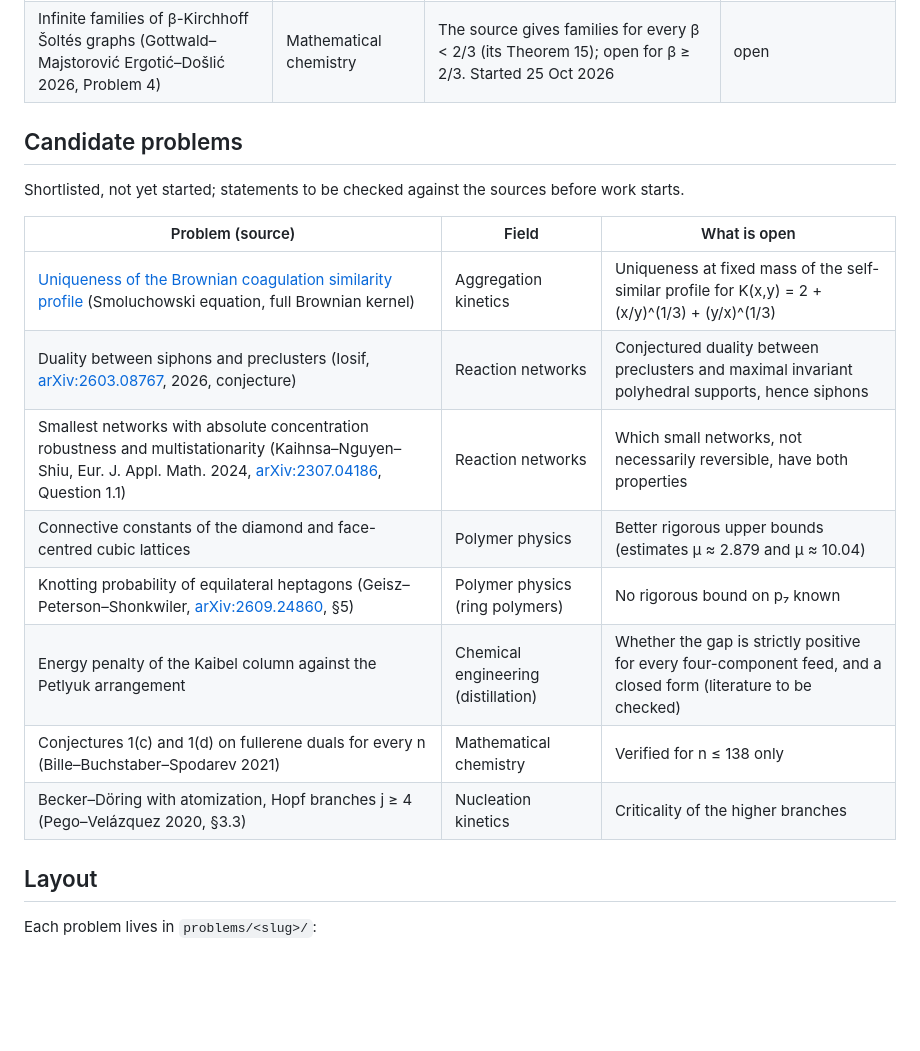
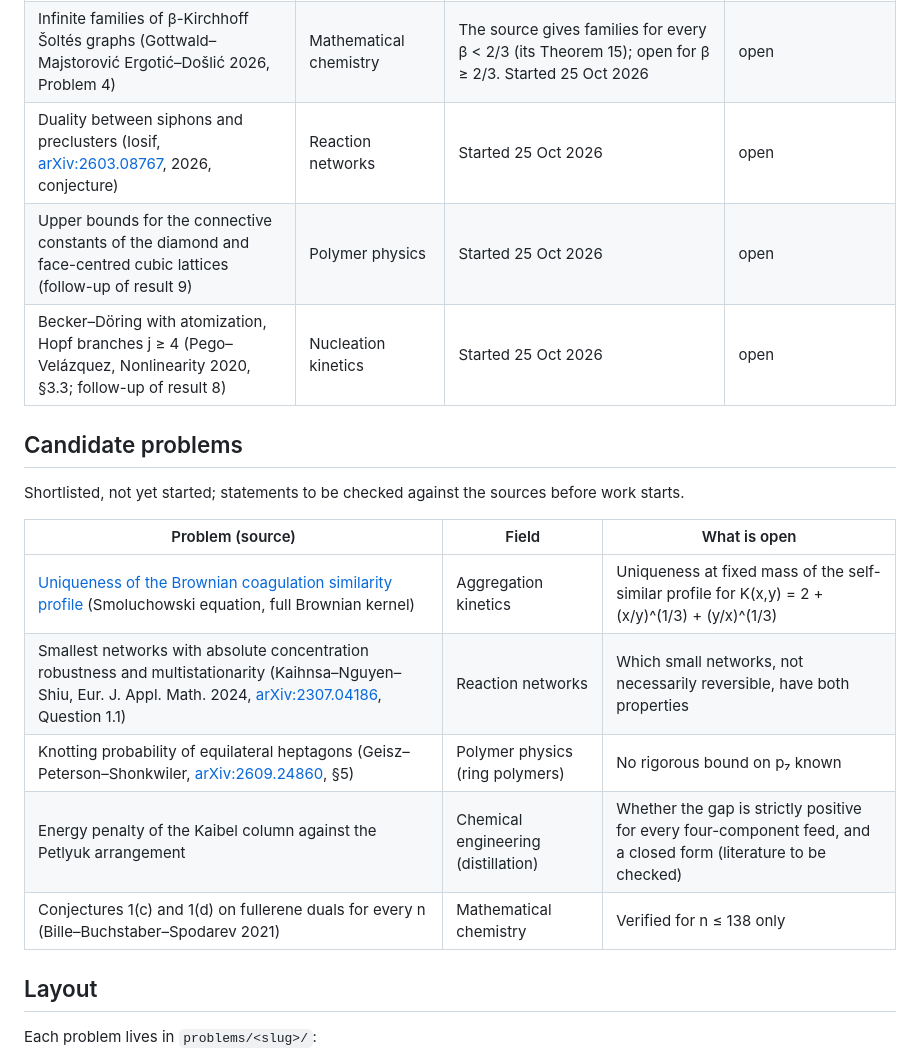
Before and after one commit to basedpolymer/chemistry-open-problems, a Markdown page: README.md, the part around the change. Rendered like a GitHub page; blank space fills up the shorter version.

Commit message:
README: three problems started (diamond/fcc connective constants, siphon-precluster duality, Becker-Doring branches j >= 4)
Co-Authored-By: Claude Opus 5.5 <noreply@anthropic.com>

```diff
--- a/README.md
+++ b/README.md
@@ -47,6 +47,9 @@ manuscript, and scripts that re-check every computational claim.
 | [Kirchhoff analogue of Šoltés's problem](problems/kirchhoff-soltes-problem/) (Gottwald–Majstorović Ergotić–Došlić, Appl. Math. Comput. 2026, Problem 3) | Mathematical chemistry | C₅ still the only solution: exhaustive for n ≤ 11 and for vertex-transitive graphs with n ≤ 39; several classes excluded | [partial result (preliminary)](problems/kirchhoff-soltes-problem/paper.pdf), 24 Oct 2026; not yet verified |
 | [Spectral conjecture on fullerene duals](problems/fullerene-dual-cospectral/) (Bille–Buchstaber–Spodarev, J. Math. Chem. 2021) | Mathematical chemistry | arXiv-v1 Conjecture 1(a) false (already corrected by the authors); published 1(b) proved for two residue classes mod 24; 1(c), 1(d) verified for n ≤ 138 | [partial result (preliminary)](problems/fullerene-dual-cospectral/result.md), 24 Oct 2026; not yet verified |
 | Infinite families of β-Kirchhoff Šoltés graphs (Gottwald–Majstorović Ergotić–Došlić 2026, Problem 4) | Mathematical chemistry | The source gives families for every β < 2/3 (its Theorem 15); open for β ≥ 2/3. Started 25 Oct 2026 | open |
+| Duality between siphons and preclusters (Iosif, [arXiv:2603.08767](https://arxiv.org/abs/2603.08767), 2026, conjecture) | Reaction networks | Started 25 Oct 2026 | open |
+| Upper bounds for the connective constants of the diamond and face-centred cubic lattices (follow-up of result 9) | Polymer physics | Started 25 Oct 2026 | open |
+| Becker–Döring with atomization, Hopf branches j ≥ 4 (Pego–Velázquez, Nonlinearity 2020, §3.3; follow-up of result 8) | Nucleation kinetics | Started 25 Oct 2026 | open |
 
 ## Candidate problems
 
@@ -55,13 +58,10 @@ Shortlisted, not yet started; statements to be checked against the sources befor
 | Problem (source) | Field | What is open |
 |---|---|---|
 | [Uniqueness of the Brownian coagulation similarity profile](problems/brownian-coagulation-profile-uniqueness/) (Smoluchowski equation, full Brownian kernel) | Aggregation kinetics | Uniqueness at fixed mass of the self-similar profile for K(x,y) = 2 + (x/y)^(1/3) + (y/x)^(1/3) |
-| Duality between siphons and preclusters (Iosif, [arXiv:2603.08767](https://arxiv.org/abs/2603.08767), 2026, conjecture) | Reaction networks | Conjectured duality between preclusters and maximal invariant polyhedral supports, hence siphons |
 | Smallest networks with absolute concentration robustness and multistationarity (Kaihnsa–Nguyen–Shiu, Eur. J. Appl. Math. 2024, [arXiv:2307.04186](https://arxiv.org/abs/2307.04186), Question 1.1) | Reaction networks | Which small networks, not necessarily reversible, have both properties |
-| Connective constants of the diamond and face-centred cubic lattices | Polymer physics | Better rigorous upper bounds (estimates μ ≈ 2.879 and μ ≈ 10.04) |
 | Knotting probability of equilateral heptagons (Geisz–Peterson–Shonkwiler, [arXiv:2609.24860](https://arxiv.org/abs/2609.24860), §5) | Polymer physics (ring polymers) | No rigorous bound on p₇ known |
 | Energy penalty of the Kaibel column against the Petlyuk arrangement | Chemical engineering (distillation) | Whether the gap is strictly positive for every four-component feed, and a closed form (literature to be checked) |
 | Conjectures 1(c) and 1(d) on fullerene duals for every n (Bille–Buchstaber–Spodarev 2021) | Mathematical chemistry | Verified for n ≤ 138 only |
-| Becker–Döring with atomization, Hopf branches j ≥ 4 (Pego–Velázquez 2020, §3.3) | Nucleation kinetics | Criticality of the higher branches |
 
 ## Layout
 
```
Also changed, not shown: history.md (+3 -0 lines).
